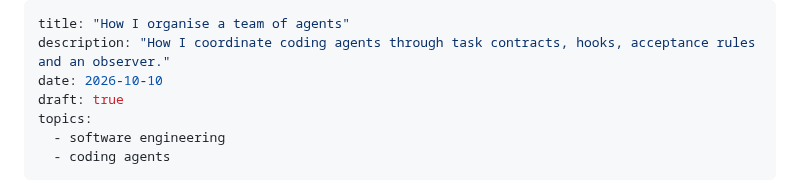
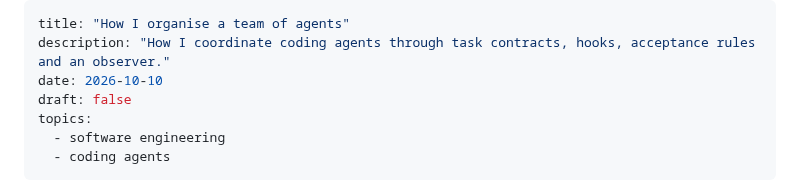
Before and after one commit to famesjranko/blog, a Markdown page: content/ai-engineering/lead-team.md, the part around the change. Drawn GitHub-style.

Commit message:
content: publish the lead-team article

```diff
--- a/content/ai-engineering/lead-team.md
+++ b/content/ai-engineering/lead-team.md
@@ -2,7 +2,7 @@
 title: "How I organise a team of agents"
 description: "How I coordinate coding agents through task contracts, hooks, acceptance rules and an observer."
 date: 2026-10-10
-draft: true
+draft: false
 topics:
   - software engineering
   - coding agents
```
